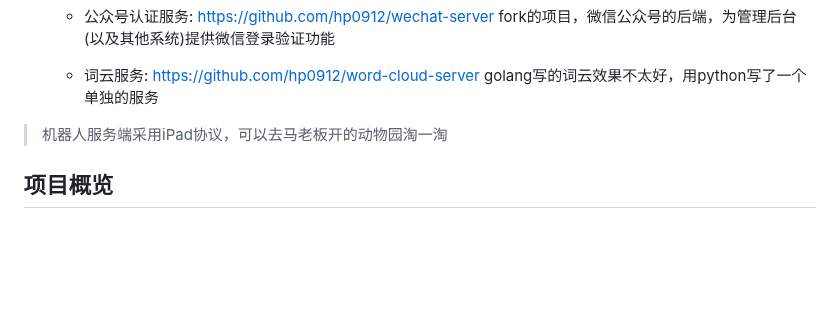
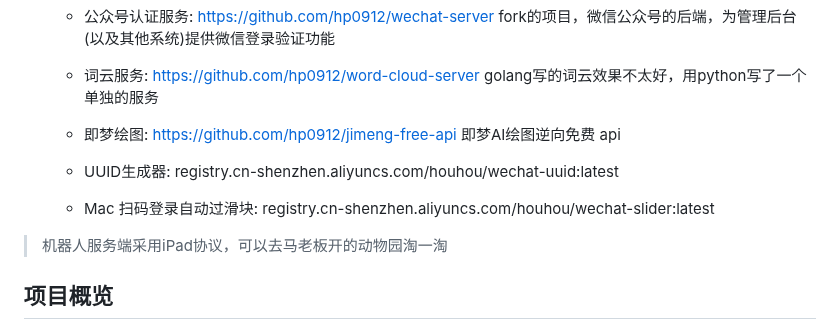
Before and after one commit to hp0912/wechat-robot-client, a Markdown page: README.md, the part around the change. Drawn GitHub-style; blank space fills up the shorter version.

Commit message:
feat: 更新服务依赖列表

```diff
--- a/README.md
+++ b/README.md
@@ -27,6 +27,12 @@
   - 公众号认证服务: [https://github.com/hp0912/wechat-server](https://github.com/hp0912/wechat-server) fork的项目，微信公众号的后端，为管理后台(以及其他系统)提供微信登录验证功能
 
   - 词云服务: [https://github.com/hp0912/word-cloud-server](https://github.com/hp0912/word-cloud-server) golang写的词云效果不太好，用python写了一个单独的服务
+
+  - 即梦绘图: [https://github.com/hp0912/jimeng-free-api](https://github.com/hp0912/jimeng-free-api) 即梦AI绘图逆向免费 api
+
+  - UUID生成器: registry.cn-shenzhen.aliyuncs.com/houhou/wechat-uuid:latest
+
+  - Mac 扫码登录自动过滑块: registry.cn-shenzhen.aliyuncs.com/houhou/wechat-slider:latest
 
 > 机器人服务端采用iPad协议，可以去马老板开的动物园淘一淘
 
```
